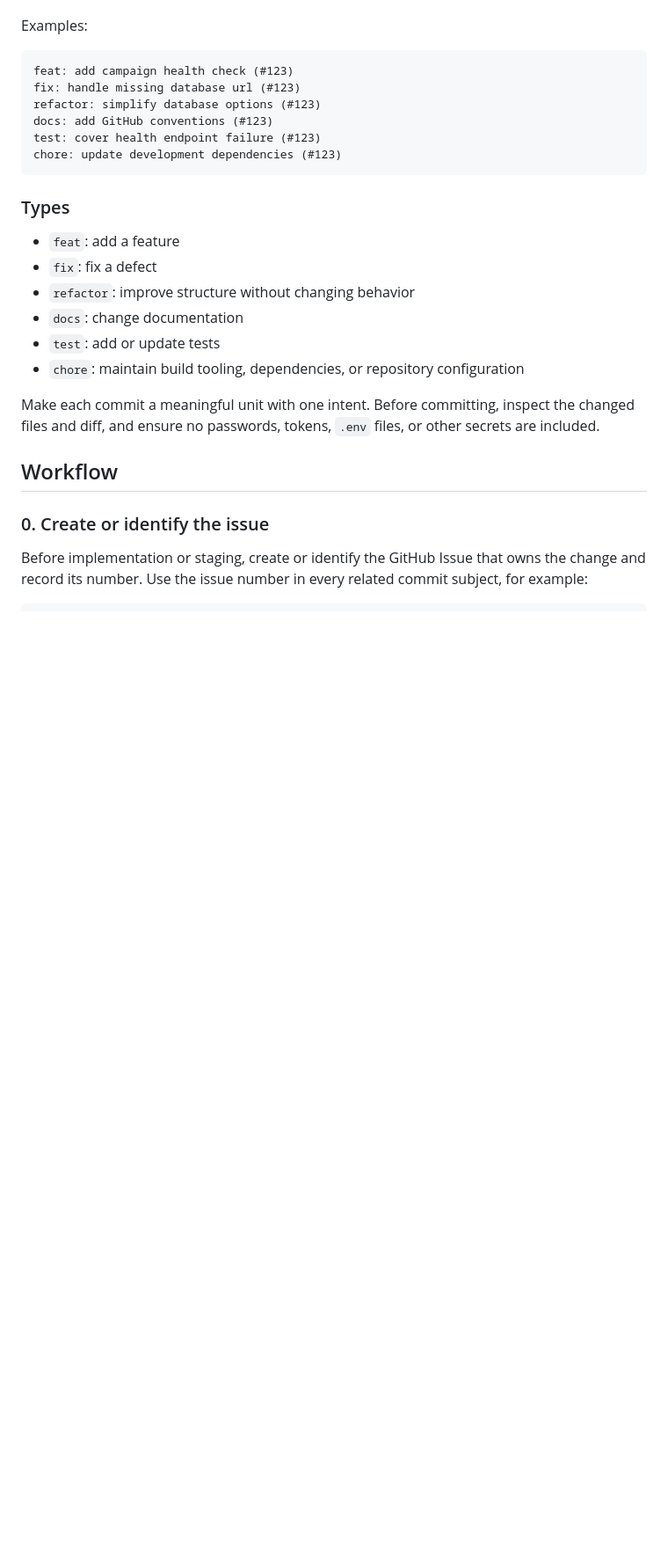
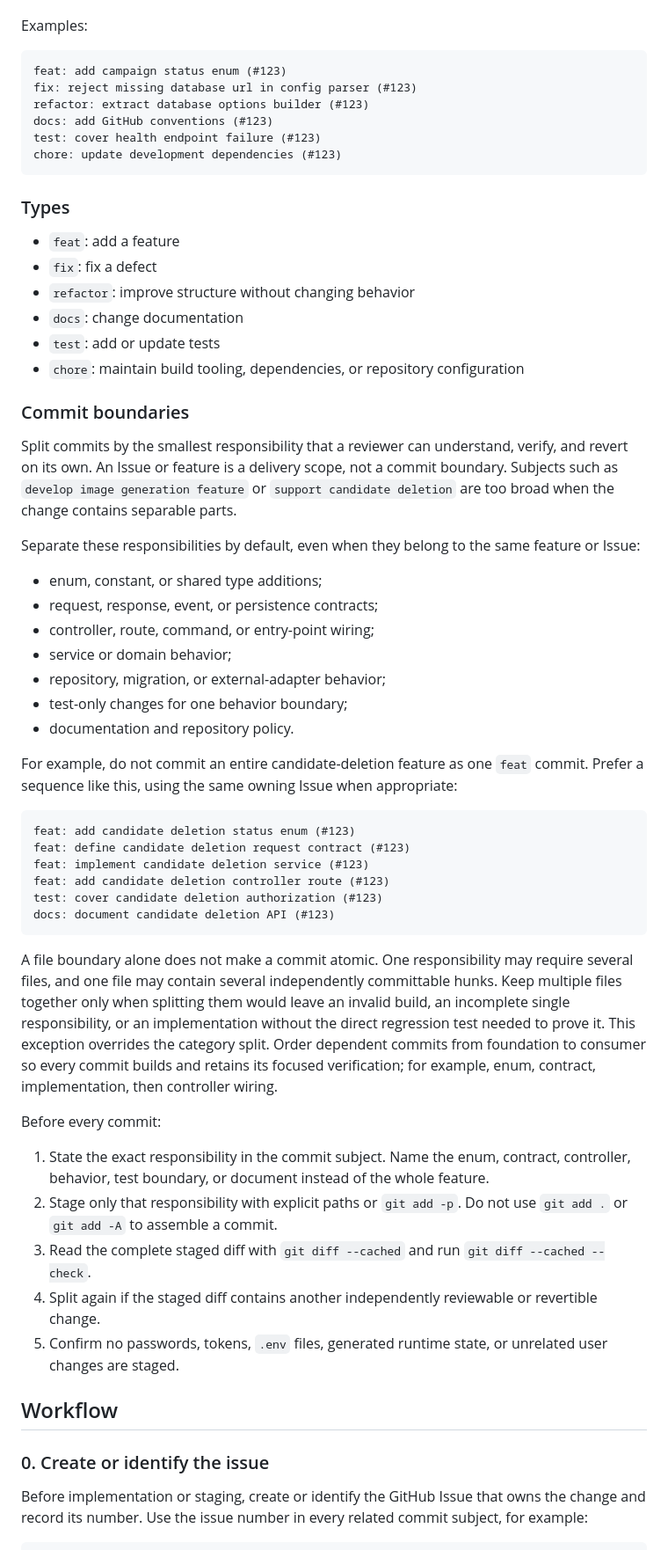
Before and after one commit to corca-ai/ads-booster, a Markdown page: docs/conventions/github.md, the part around one of its changes. Shown at 88% size. Rendered like a GitHub page; blank space fills up the shorter version.

Commit message:
docs: require atomic issue-linked commits (#93)

````diff
--- a/docs/conventions/github.md
+++ b/docs/conventions/github.md
@@ -53,9 +53,9 @@ multiple issue numbers in one commit message; split the work into separate logic
 Examples:
 
 ```text
-feat: add campaign health check (#123)
-fix: handle missing database url (#123)
-refactor: simplify database options (#123)
+feat: add campaign status enum (#123)
+fix: reject missing database url in config parser (#123)
+refactor: extract database options builder (#123)
 docs: add GitHub conventions (#123)
 test: cover health endpoint failure (#123)
 chore: update development dependencies (#123)
@@ -70,8 +70,52 @@ chore: update development dependencies (#123)
 - `test`: add or update tests
 - `chore`: maintain build tooling, dependencies, or repository configuration
 
-Make each commit a meaningful unit with one intent. Before committing, inspect the changed files and
-diff, and ensure no passwords, tokens, `.env` files, or other secrets are included.
+### Commit boundaries
+
+Split commits by the smallest responsibility that a reviewer can understand, verify, and revert on its
+own. An Issue or feature is a delivery scope, not a commit boundary. Subjects such as `develop image
+generation feature` or `support candidate deletion` are too broad when the change contains separable
+parts.
+
+Separate these responsibilities by default, even when they belong to the same feature or Issue:
+
+- enum, constant, or shared type additions;
+- request, response, event, or persistence contracts;
+- controller, route, command, or entry-point wiring;
+- service or domain behavior;
+- repository, migration, or external-adapter behavior;
+- test-only changes for one behavior boundary;
+- documentation and repository policy.
+
+For example, do not commit an entire candidate-deletion feature as one `feat` commit. Prefer a sequence
+like this, using the same owning Issue when appropriate:
+
+```text
+feat: add candidate deletion status enum (#123)
+feat: define candidate deletion request contract (#123)
+feat: implement candidate deletion service (#123)
+feat: add candidate deletion controller route (#123)
+test: cover candidate deletion authorization (#123)
+docs: document candidate deletion API (#123)
+```
+
+A file boundary alone does not make a commit atomic. One responsibility may require several files, and
+one file may contain several independently committable hunks. Keep multiple files together only when
+splitting them would leave an invalid build, an incomplete single responsibility, or an implementation
+without the direct regression test needed to prove it. This exception overrides the category split.
+Order dependent commits from foundation to consumer so every commit builds and retains its focused
+verification; for example, enum, contract, implementation, then controller wiring.
+
+Before every commit:
+
+1. State the exact responsibility in the commit subject. Name the enum, contract, controller, behavior,
+   test boundary, or document instead of the whole feature.
+2. Stage only that responsibility with explicit paths or `git add -p`. Do not use `git add .` or
+   `git add -A` to assemble a commit.
+3. Read the complete staged diff with `git diff --cached` and run `git diff --cached --check`.
+4. Split again if the staged diff contains another independently reviewable or revertible change.
+5. Confirm no passwords, tokens, `.env` files, generated runtime state, or unrelated user changes are
+   staged.
 
 ## Workflow
 
````
Also changed, not shown: other parts of docs/conventions/github.md (+6 -4 lines), AGENTS.md (+13 -1 lines).
